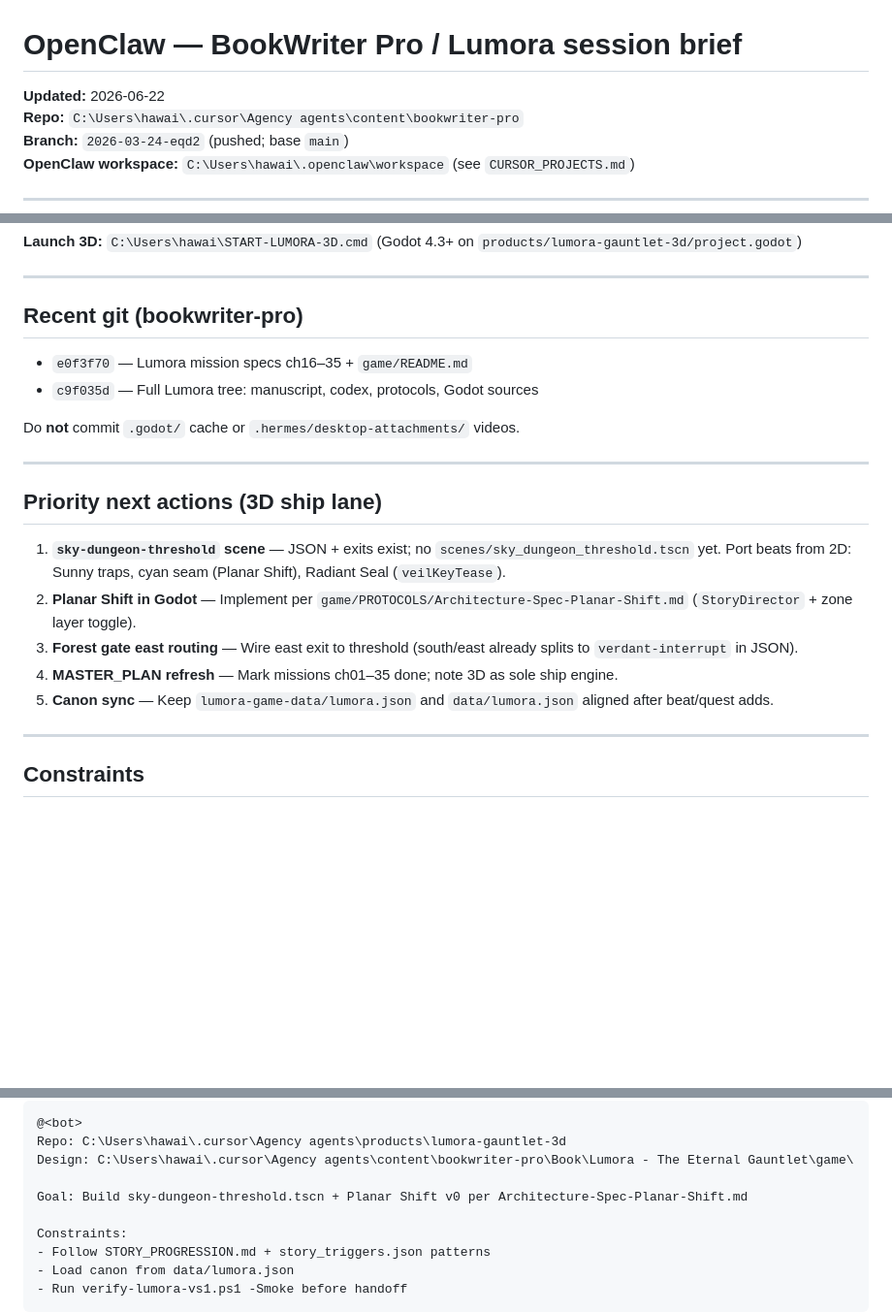
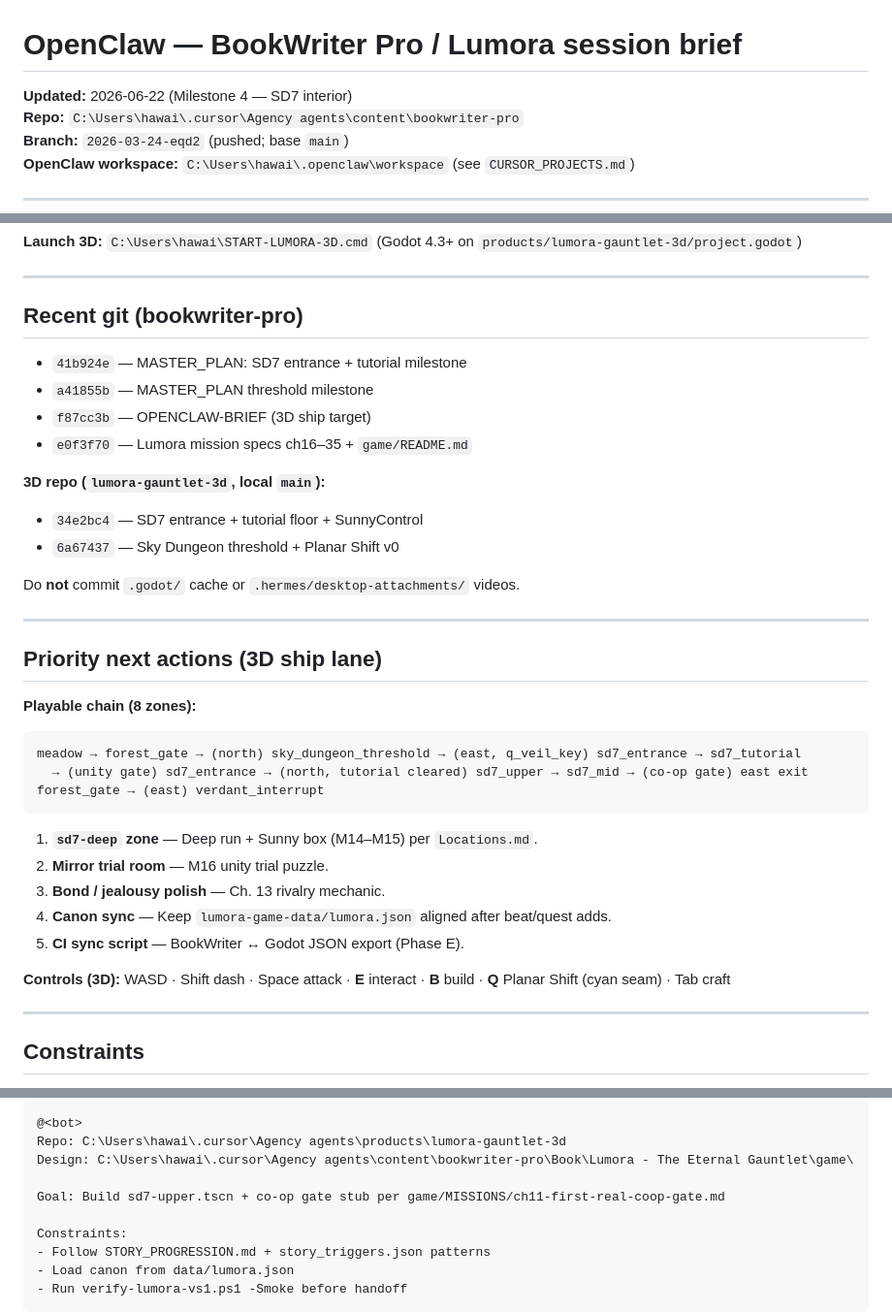
Before and after one commit to Mauivision/Book-Writer-Pro, a Markdown page: OPENCLAW-BRIEF.md, 3 parts joined by grey strips. Shown at 97% size. Rendered like a GitHub page; blank space fills up the shorter version.

Commit message:
Update Lumora docs for SD7 co-op gate milestone and OpenClaw brief.
Co-authored-by: Cursor <cursoragent@cursor.com>

````diff
--- a/OPENCLAW-BRIEF.md
+++ b/OPENCLAW-BRIEF.md
@@ -1,6 +1,6 @@
 # OpenClaw — BookWriter Pro / Lumora session brief
 
-**Updated:** 2026-06-22
+**Updated:** 2026-06-22 (Milestone 4 — SD7 interior)
 **Repo:** `C:\Users\hawai\.cursor\Agency agents\content\bookwriter-pro`
 **Branch:** `2026-03-24-eqd2` (pushed; base `main`)
 **OpenClaw workspace:** `C:\Users\hawai\.openclaw\workspace` (see `CURSOR_PROJECTS.md`)
@@ -32,8 +32,15 @@ Manuscript + game design pack live under:
 
 ## Recent git (bookwriter-pro)
 
+- `41b924e` — MASTER_PLAN: SD7 entrance + tutorial milestone
+- `a41855b` — MASTER_PLAN threshold milestone
+- `f87cc3b` — OPENCLAW-BRIEF (3D ship target)
 - `e0f3f70` — Lumora mission specs ch16–35 + `game/README.md`
-- `c9f035d` — Full Lumora tree: manuscript, codex, protocols, Godot sources
+
+**3D repo (`lumora-gauntlet-3d`, local `main`):**
+
+- `34e2bc4` — SD7 entrance + tutorial floor + SunnyControl
+- `6a67437` — Sky Dungeon threshold + Planar Shift v0
 
 Do **not** commit `.godot/` cache or `.hermes/desktop-attachments/` videos.
 
@@ -41,11 +48,21 @@ Do **not** commit `.godot/` cache or `.hermes/desktop-attachments/` videos.
 
 ## Priority next actions (3D ship lane)
 
-1. **`sky-dungeon-threshold` scene** — JSON + exits exist; no `scenes/sky_dungeon_threshold.tscn` yet. Port beats from 2D: Sunny traps, cyan seam (Planar Shift), Radiant Seal (`veilKeyTease`).
-2. **Planar Shift in Godot** — Implement per `game/PROTOCOLS/Architecture-Spec-Planar-Shift.md` (`StoryDirector` + zone layer toggle).
-3. **Forest gate east routing** — Wire east exit to threshold (south/east already splits to `verdant-interrupt` in JSON).
-4. **MASTER_PLAN refresh** — Mark missions ch01–35 done; note 3D as sole ship engine.
-5. **Canon sync** — Keep `lumora-game-data/lumora.json` and `data/lumora.json` aligned after beat/quest adds.
+**Playable chain (8 zones):**
+
+```text
+meadow → forest_gate → (north) sky_dungeon_threshold → (east, q_veil_key) sd7_entrance → sd7_tutorial
+  → (unity gate) sd7_entrance → (north, tutorial cleared) sd7_upper → sd7_mid → (co-op gate) east exit
+forest_gate → (east) verdant_interrupt
+```
+
+1. **`sd7-deep` zone** — Deep run + Sunny box (M14–M15) per `Locations.md`.
+2. **Mirror trial room** — M16 unity trial puzzle.
+3. **Bond / jealousy polish** — Ch. 13 rivalry mechanic.
+4. **Canon sync** — Keep `lumora-game-data/lumora.json` aligned after beat/quest adds.
+5. **CI sync script** — BookWriter ↔ Godot JSON export (Phase E).
+
+**Controls (3D):** WASD · Shift dash · Space attack · **E** interact · **B** build · **Q** Planar Shift (cyan seam) · Tab craft
 
 ---
 
@@ -91,7 +108,7 @@ Return: git branch, last commit, retro-gauntlet type-check, openclaw channels st
 Repo: C:\Users\hawai\.cursor\Agency agents\products\lumora-gauntlet-3d
 Design: C:\Users\hawai\.cursor\Agency agents\content\bookwriter-pro\Book\Lumora - The Eternal Gauntlet\game\
 
-Goal: Build sky-dungeon-threshold.tscn + Planar Shift v0 per Architecture-Spec-Planar-Shift.md
+Goal: Build sd7-upper.tscn + co-op gate stub per game/MISSIONS/ch11-first-real-coop-gate.md
 
 Constraints:
 - Follow STORY_PROGRESSION.md + story_triggers.json patterns
````
Also changed, not shown: 1 other file.
